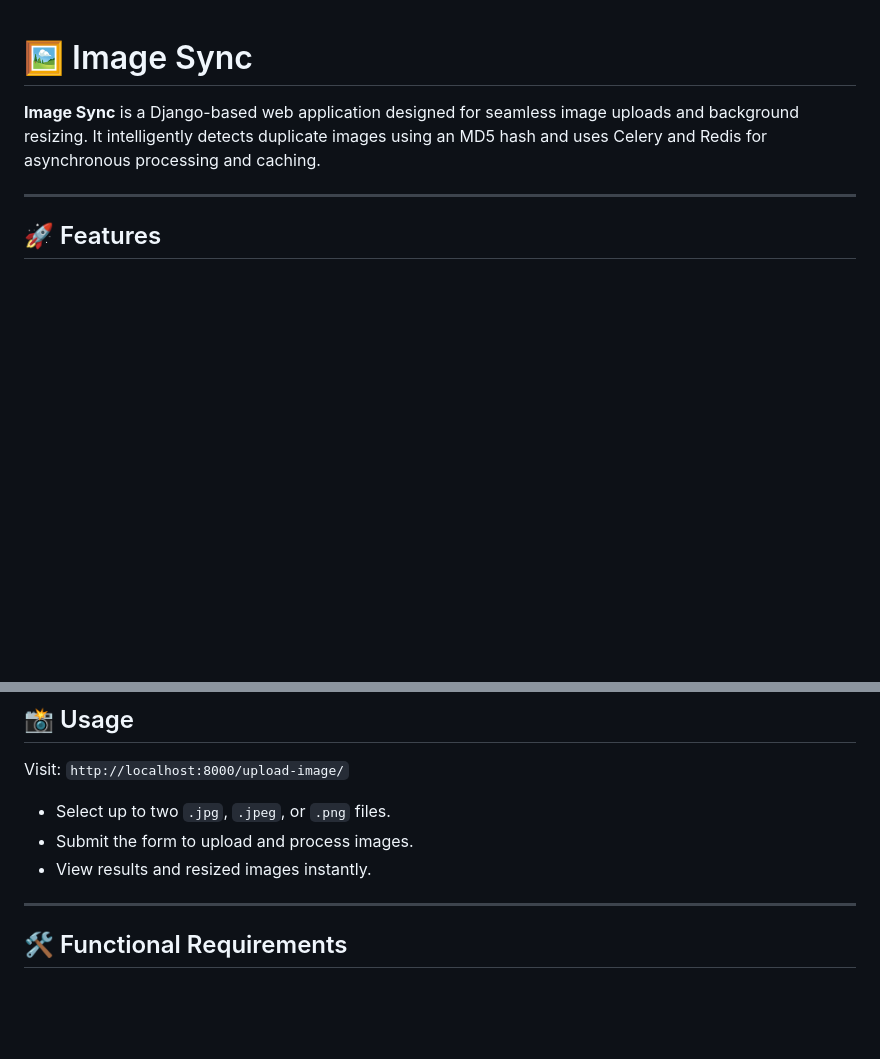
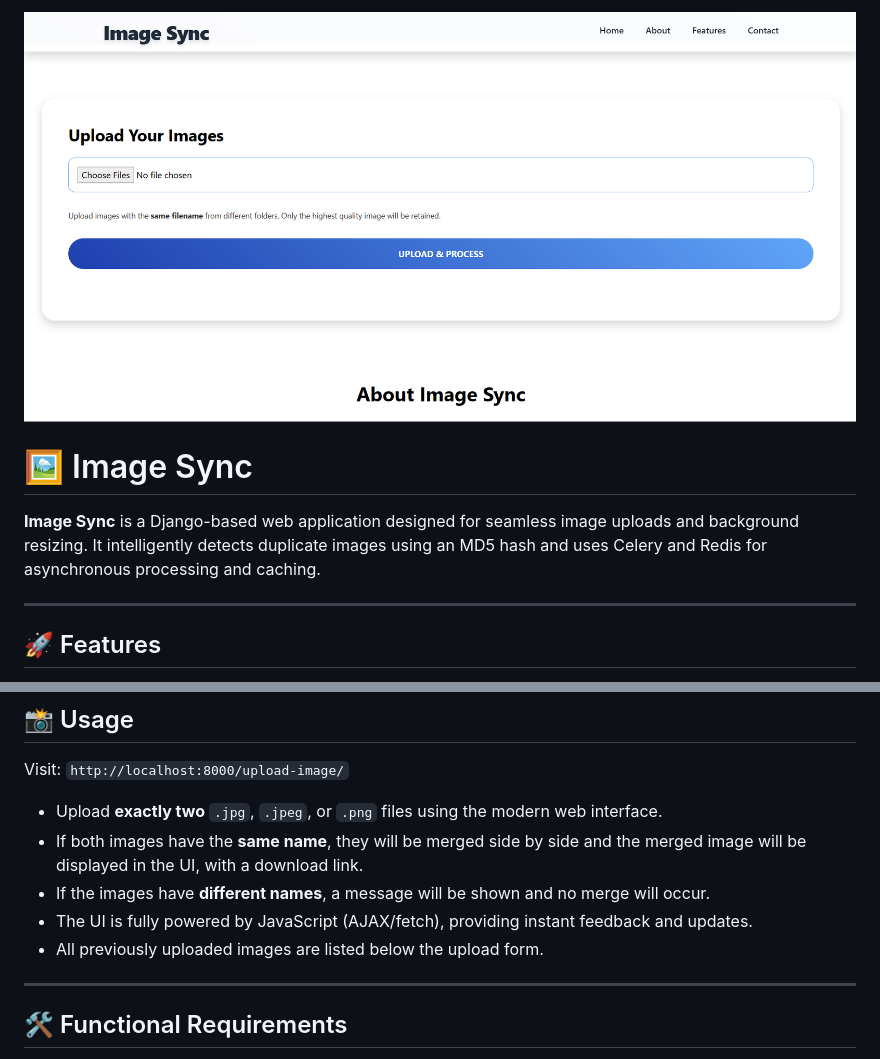
Before and after one commit to saimsajidirl/Image-Sync, a Markdown page: README.md, 2 parts joined by grey strips. Rendered like a GitHub page; pictures changed too: media/imagesync.png (added); blank space fills up the shorter version.

```diff
--- a/README.md
+++ b/README.md
@@ -1,3 +1,5 @@
+![Image Sync Logo](media/imagesync.png)
+
 # 🖼️ Image Sync
 
 **Image Sync** is a Django-based web application designed for seamless image uploads and background resizing. It intelligently detects duplicate images using an MD5 hash and uses Celery and Redis for asynchronous processing and caching.
@@ -65,9 +67,11 @@ celery -A image_sync worker --loglevel=info
 
 Visit: `http://localhost:8000/upload-image/`
 
-- Select up to two `.jpg`, `.jpeg`, or `.png` files.
-- Submit the form to upload and process images.
-- View results and resized images instantly.
+- Upload **exactly two** `.jpg`, `.jpeg`, or `.png` files using the modern web interface.
+- If both images have the **same name**, they will be merged side by side and the merged image will be displayed in the UI, with a download link.
+- If the images have **different names**, a message will be shown and no merge will occur.
+- The UI is fully powered by JavaScript (AJAX/fetch), providing instant feedback and updates.
+- All previously uploaded images are listed below the upload form.
 
 ---
 
```
Also changed, not shown: 8 other files.
